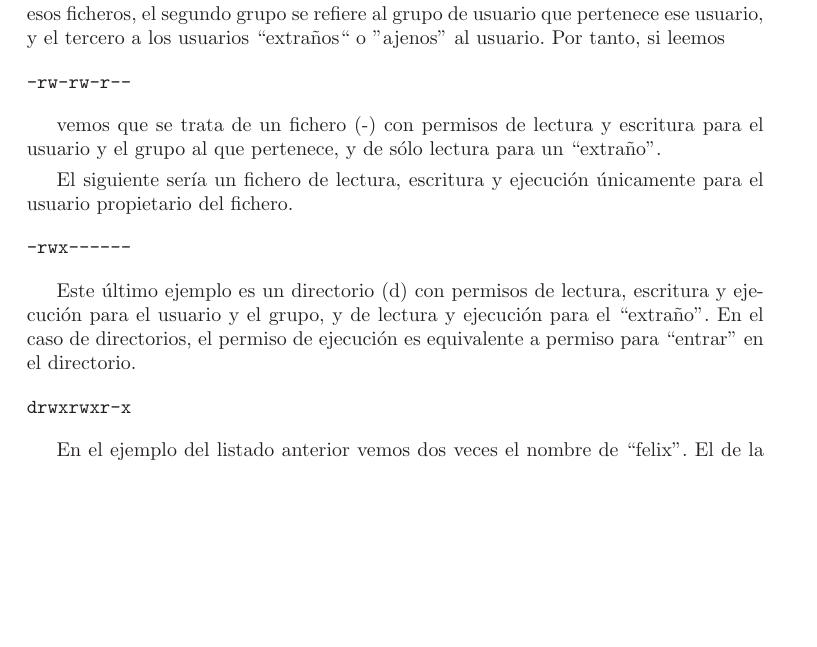
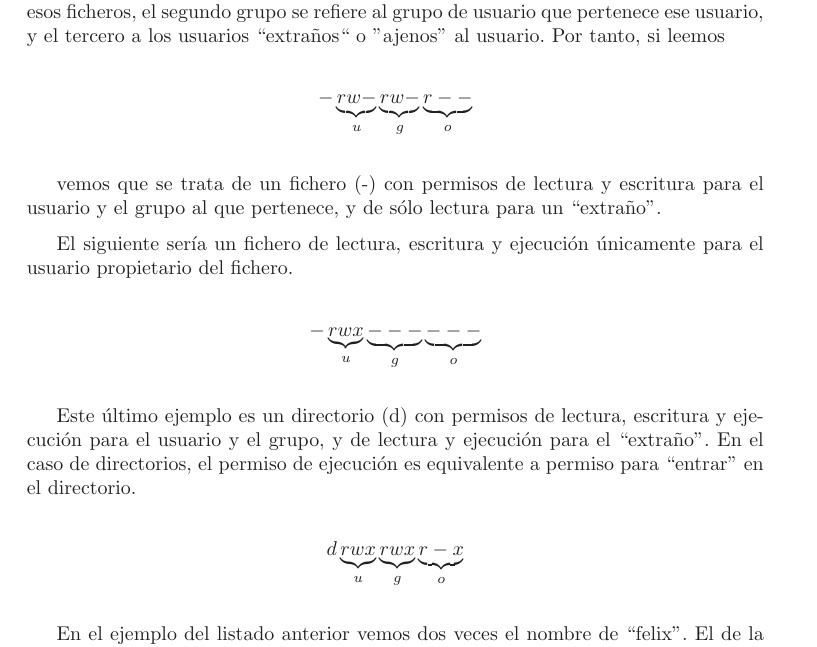
Before and after one commit to gulic-desarrollo/gulic-old-repo, a LaTeX book (CILA/Libro_CILA/book.tex, which reads CILA/Libro_CILA/comandos.tex): part of page 46 of 199, cut so that both start at the same text, the shorter picture padded with empty space. Compiled offline with LaTeX, dvips and Ghostscript; the source files are stored in an older character set and shown here as Unicode; an older LaTeX class or package is replaced by its successor.

Commit message:
unos diagramas sobre los permisos

```diff
--- a/CILA/Libro_CILA/comandos.tex
+++ b/CILA/Libro_CILA/comandos.tex
@@ -369,9 +369,11 @@ usuario  que  pertenece ese  usuario,  y  el  tercero a  los  usuarios
 ``extraños`` o  ''ajenos'' al  usuario. Por  tanto, si
 leemos
 
-\begin{verbatim}
--rw-rw-r--
-\end{verbatim}
+
+\begin{center}
+$-\underbrace{rw-}_{u}\underbrace{rw-}_{g}\underbrace{r--}_{o}$
+\end{center}
+
 
 vemos que se trata de un  fichero (-) con permisos de lectura y
 escritura  para el  usuario y  el grupo  al que  pertenece, y  de sólo
@@ -381,9 +383,9 @@ lectura para un ``extraño''.
 El siguiente sería un fichero de lectura, escritura y ejecución
 únicamente para el usuario pro\-pie\-ta\-rio del fichero.
 
-\begin{verbatim}
--rwx------
-\end{verbatim}
+\begin{center}
+$-\underbrace{rwx}_{u}\underbrace{---}_{g}\underbrace{---}_{o}$
+\end{center}
 
 Este  último  ejemplo es  un  directorio  (d) con  permisos  de
 lectura,  escritura y  ejecución  para el  usuario y  el  grupo, y  de
@@ -391,9 +393,9 @@ lectura  y  ejecución  para  el ``extraño''.  En  el  caso  de
 directorios, el  permiso de  ejecución es  equivalente a  permiso para
 ``entrar'' en el directorio.
 
-\begin{verbatim}
-drwxrwxr-x
-\end{verbatim}
+\begin{center}
+$d\underbrace{rwx}_{u}\underbrace{rwx}_{g}\underbrace{r-x}_{o}$
+\end{center}
 
 En  el ejemplo  del  listado anterior  vemos dos  veces  el nombre  de
 ``felix''. El de la primera columna se refiere al usuario propietario,
```
Also changed, not shown: CILA/Libro_CILA/comandos.tex (2 more changed lines).
